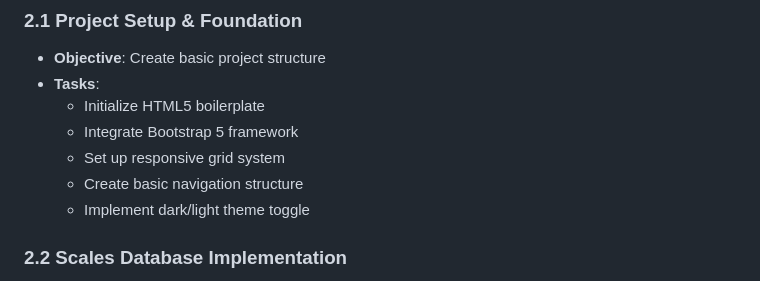
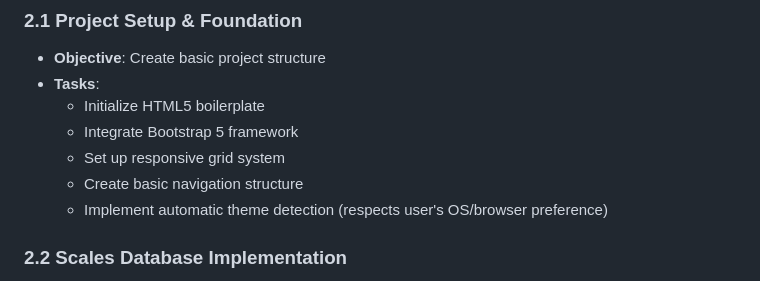
Before and after one commit to amy-c-bond/abrsm-grade8-scales, a Markdown page: PROJECT_PLAN.md, the part around the change. Drawn GitHub-style.

```diff
--- a/PROJECT_PLAN.md
+++ b/PROJECT_PLAN.md
@@ -38,7 +38,7 @@ A single-page HTML application designed to help ABRSM Grade 8 pianists practice
   - Integrate Bootstrap 5 framework
   - Set up responsive grid system
   - Create basic navigation structure
-  - Implement dark/light theme toggle
+  - Implement automatic theme detection (respects user's OS/browser preference)
 
 ### 2.2 Scales Database Implementation
 - **Objective**: Create comprehensive scales data structure
```
Also changed, not shown: docs/DATABASE_STRUCTURE.md (+1 -1 lines), docs/USER_JOURNEY_WIREFRAMES.md (+1 -1 lines).
